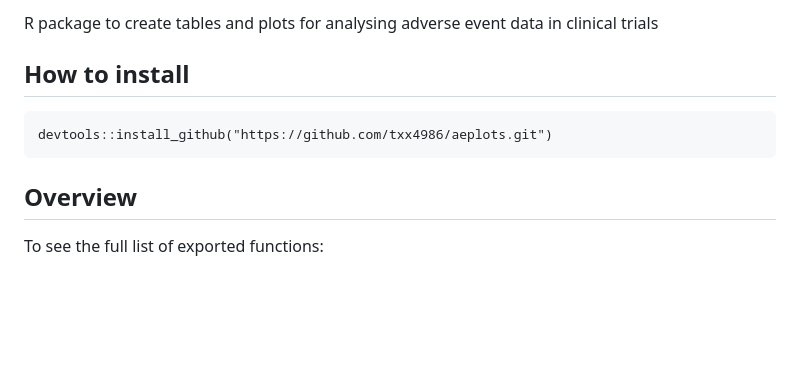
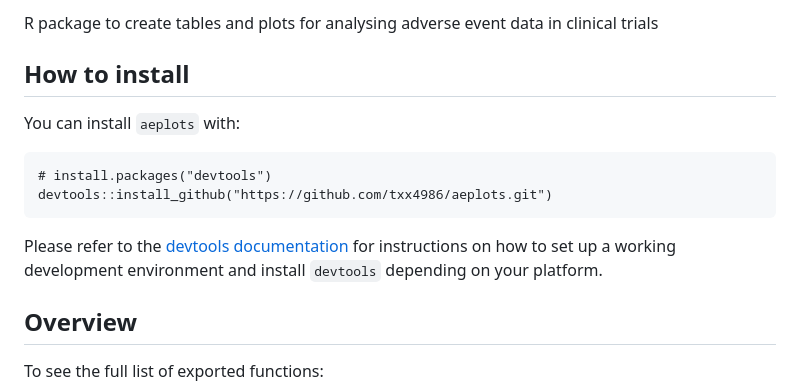
Before and after one commit to txx4986/aeplots, a Markdown page: README.md, the part around the change. GitHub-like rendering; blank space fills up the shorter version.

Commit message:
added how to install devtools

````diff
--- a/README.md
+++ b/README.md
@@ -2,9 +2,13 @@
 R package to create tables and plots for analysing adverse event data in clinical trials
 
 ## How to install
+You can install `aeplots` with:
 ```
+# install.packages("devtools")
 devtools::install_github("https://github.com/txx4986/aeplots.git")
 ```
+
+Please refer to the [devtools documentation](https://www.r-project.org/nosvn/pandoc/devtools.html) for instructions on how to set up a working development environment and install `devtools` depending on your platform.
 
 ## Overview
 To see the full list of exported functions:
````
